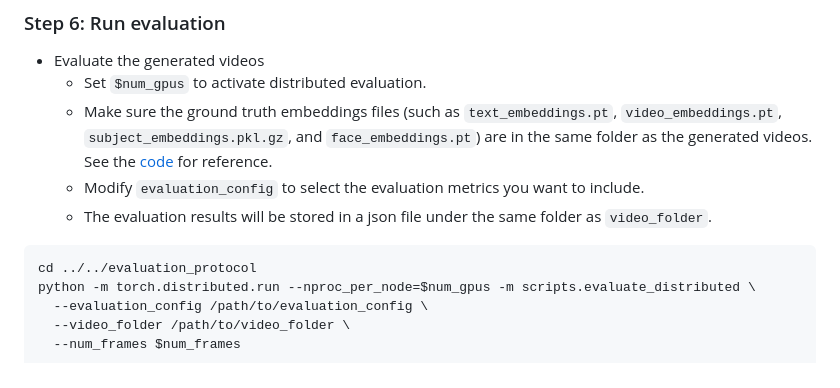
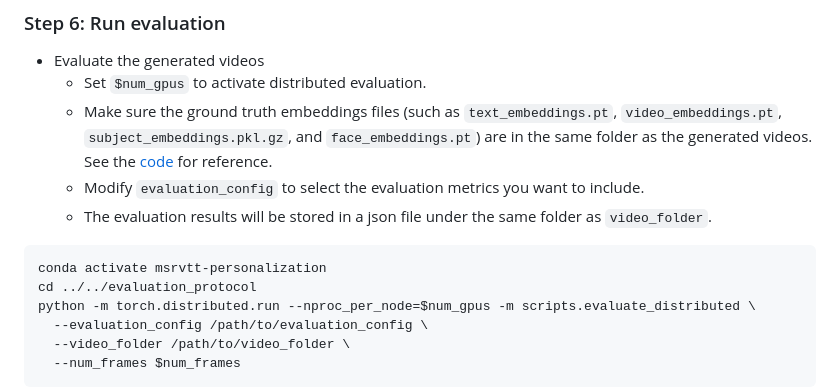
Before and after one commit to tsaishien-chen/VideoAlchemy, a Markdown page: README.md, the part around the change. Drawn GitHub-style.

````diff
--- a/README.md
+++ b/README.md
@@ -238,6 +238,7 @@ python -m msrvtt_personalization_subject_mode.collect_groundtruth_embeddings
   - Modify `evaluation_config` to select the evaluation metrics you want to include.
   - The evaluation results will be stored in a json file under the same folder as `video_folder`.
 ```
+conda activate msrvtt-personalization
 cd ../../evaluation_protocol
 python -m torch.distributed.run --nproc_per_node=$num_gpus -m scripts.evaluate_distributed \
   --evaluation_config /path/to/evaluation_config \
````
